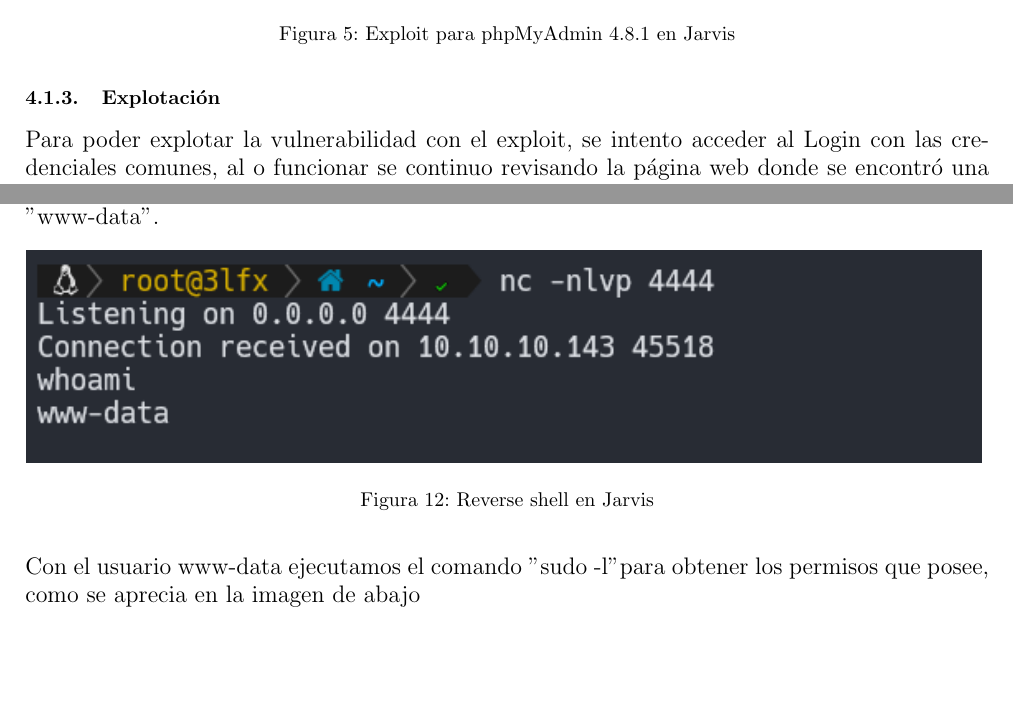
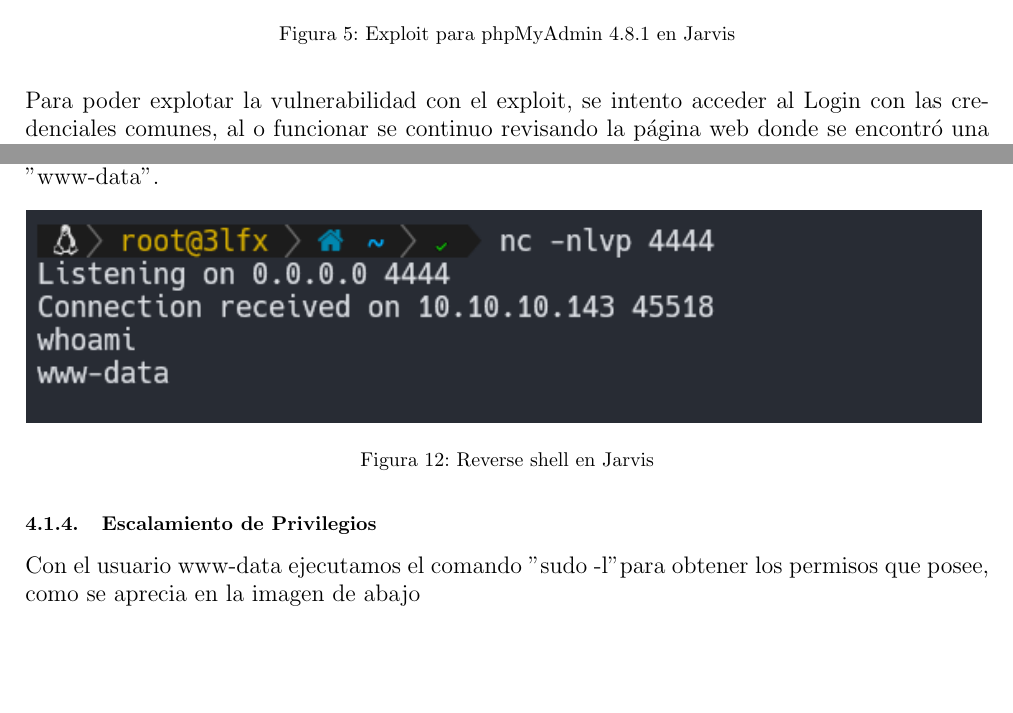
Before and after one commit to Elfex1/CiberSecFIIS-Informe-HTB-3, a LaTeX document (informe.tex, which reads jarvis.tex): two parts of pages 8 and 10 of 19, joined at a grey line, cut so that both start at the same text. Compiled offline with pdfLaTeX.

Commit message:
máquina Jarvis -arreglos de orden

```diff
--- a/jarvis.tex
+++ b/jarvis.tex
@@ -46,8 +46,6 @@
             \caption{Exploit para phpMyAdmin 4.8.1 en Jarvis}
         \end{figure}
 
-    \subsubsection{Explotación}
-
         \large{Para poder explotar la vulnerabilidad con el exploit, se intento acceder al Login con las credenciales comunes, al o funcionar se continuo revisando la página web donde se encontró una sección de habitaciones.}
         \par
         \begin{figure}[H]
@@ -103,6 +103,8 @@
             \includegraphics[width=0.99\textwidth]{imagenes/jarvis/12_reverse_shell_jarvis.png}
             \caption{Reverse shell en Jarvis}
         \end{figure}
+
+    \subsubsection{Escalamiento de Privilegios}
 
         \large{Con el usuario www-data ejecutamos el comando "sudo -l" para obtener los permisos que posee, como se aprecia en la imagen de abajo}
         \par
```
Also changed, not shown: jarvis.tex (4 more changed lines).
